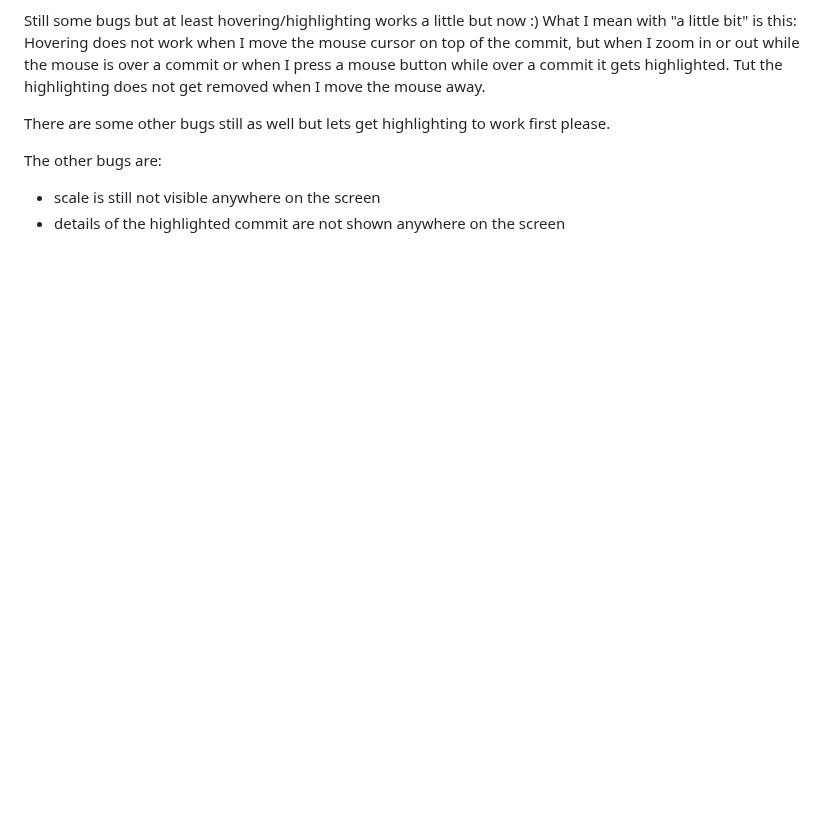
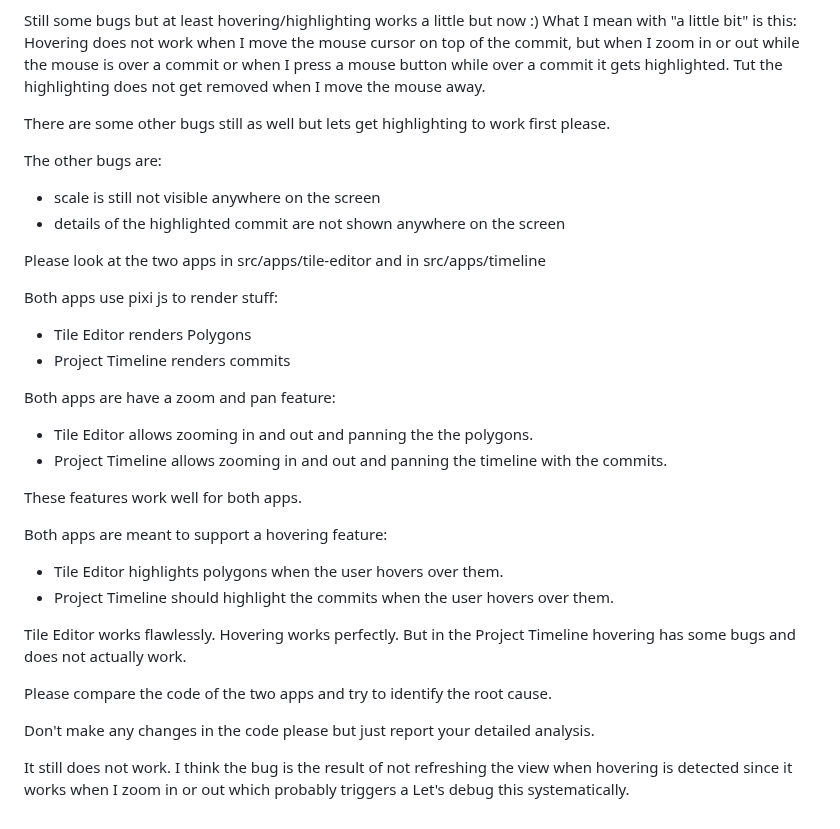
Before and after one commit to wizard23/asimov-hex, a Markdown page: docs/TODOS-statistics.md, the part around the change. Rendered like a GitHub page; blank space fills up the shorter version.

Commit message:
human: drafting timeline prompts

```diff
--- a/docs/TODOS-statistics.md
+++ b/docs/TODOS-statistics.md
@@ -98,3 +98,33 @@ There are some other bugs still as well but lets get highlighting to work first
 The other bugs are:
 * scale is still not visible anywhere on the screen
 * details of the highlighted commit are not shown anywhere on the screen
+
+
+
+Please look at the two apps in src/apps/tile-editor and in src/apps/timeline
+
+Both apps use pixi js to render stuff:
+* Tile Editor renders Polygons
+* Project Timeline renders commits
+
+Both apps are have a zoom and pan feature:
+* Tile Editor allows zooming in and out and panning the the polygons.
+* Project Timeline allows zooming in and out and panning the timeline with the commits.
+
+These features work well for both apps.
+
+Both apps are meant to support a hovering feature:
+* Tile Editor highlights polygons when the user hovers over them.
+* Project Timeline should highlight the commits when the user hovers over them.
+
+
+Tile Editor works flawlessly. Hovering works perfectly.
+But in the Project Timeline hovering has some bugs and does not actually work.
+
+Please compare the code of the two apps and try to identify the root cause.
+
+Don't make any changes in the code please but just report your detailed analysis.
+
+
+
+It still does not work. I think the bug is the result of not refreshing the view when hovering is detected since it works when I zoom in or out which probably triggers a Let's debug this systematically.
```
